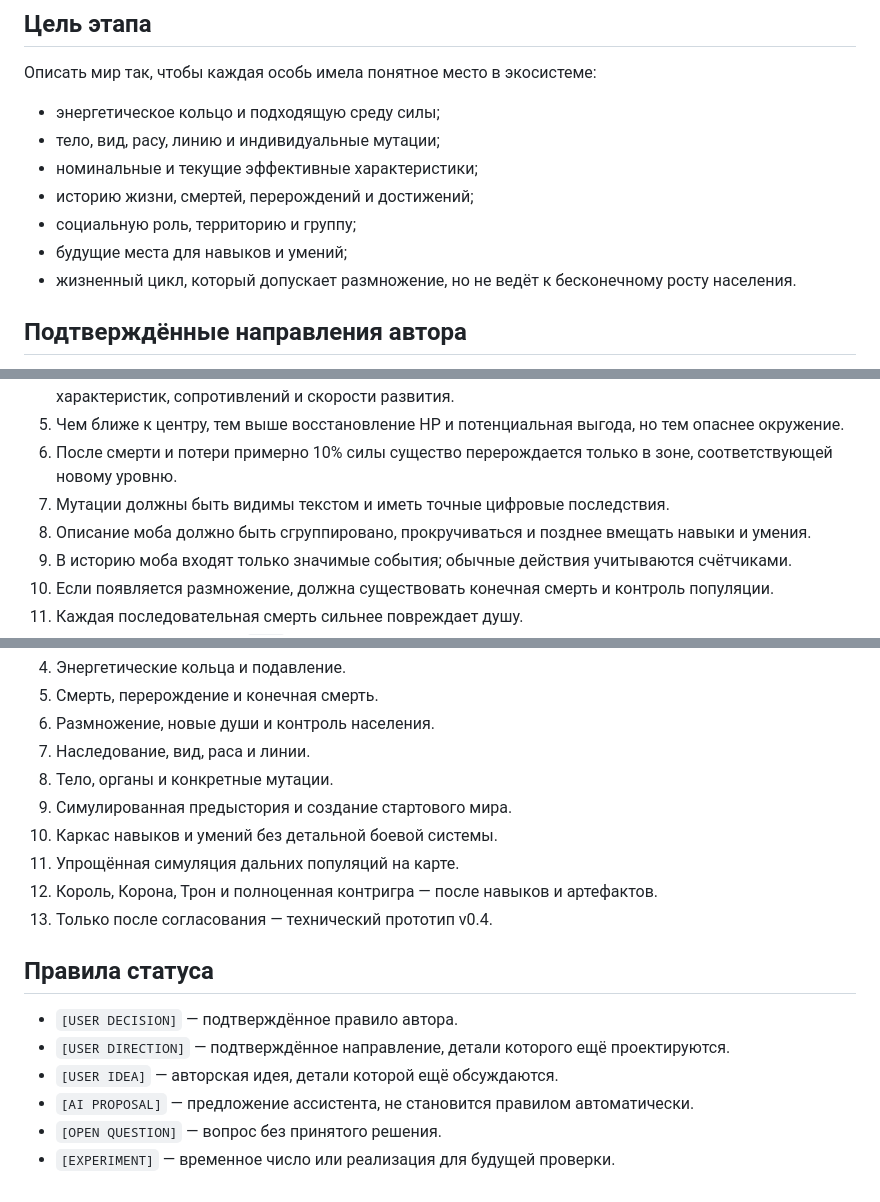
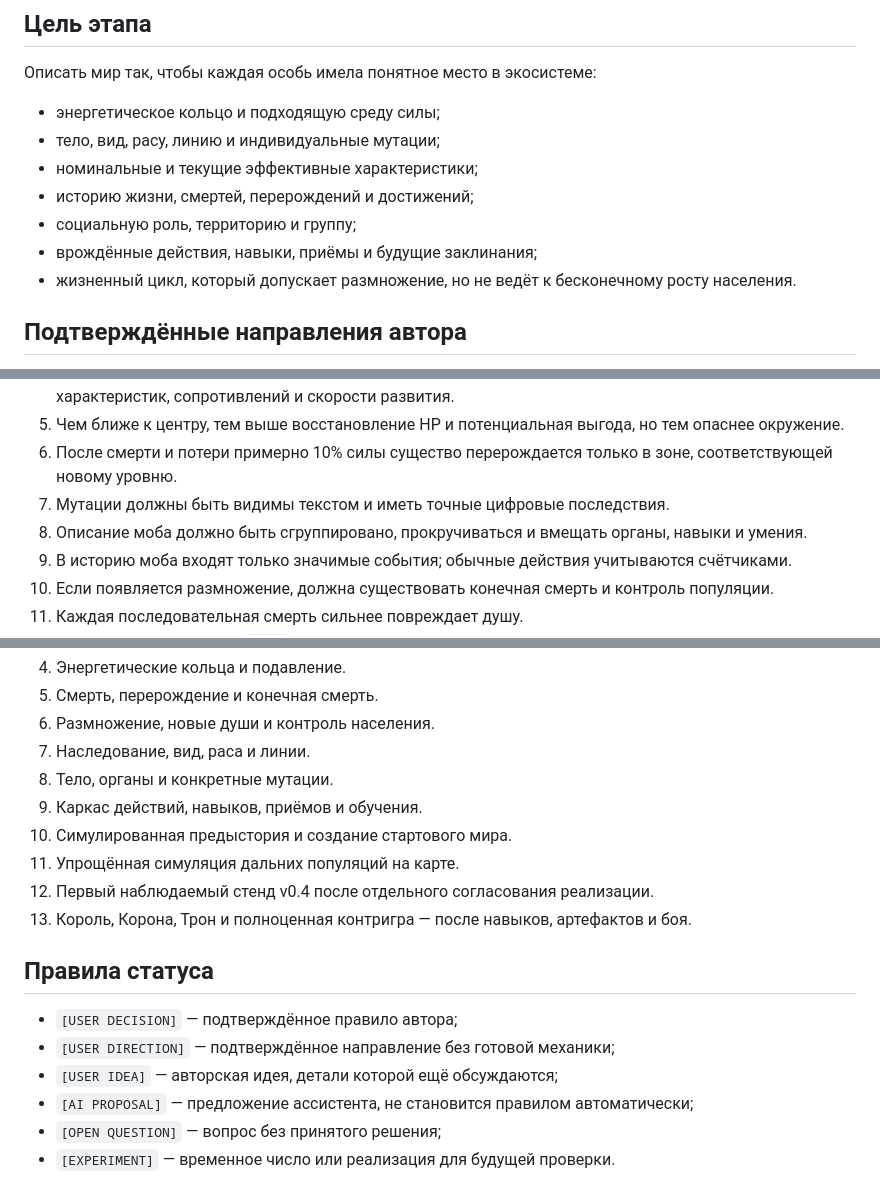
Before and after one commit to Mikayilzade/MonsterThrone, a Markdown page: docs/v0.4/README.md, 3 parts joined by grey strips. GitHub-like rendering.

```diff
--- a/docs/v0.4/README.md
+++ b/docs/v0.4/README.md
@@ -13,7 +13,7 @@ v0.3 остаётся зафиксированной рабочей лабора
 - номинальные и текущие эффективные характеристики;
 - историю жизни, смертей, перерождений и достижений;
 - социальную роль, территорию и группу;
-- будущие места для навыков и умений;
+- врождённые действия, навыки, приёмы и будущие заклинания;
 - жизненный цикл, который допускает размножение, но не ведёт к бесконечному росту населения.
 
 ## Подтверждённые направления автора
@@ -25,7 +25,7 @@ v0.3 остаётся зафиксированной рабочей лабора
 5. Чем ближе к центру, тем выше восстановление HP и потенциальная выгода, но тем опаснее окружение.
 6. После смерти и потери примерно 10% силы существо перерождается только в зоне, соответствующей новому уровню.
 7. Мутации должны быть видимы текстом и иметь точные цифровые последствия.
-8. Описание моба должно быть сгруппировано, прокручиваться и позднее вмещать навыки и умения.
+8. Описание моба должно быть сгруппировано, прокручиваться и вмещать органы, навыки и умения.
 9. В историю моба входят только значимые события; обычные действия учитываются счётчиками.
 10. Если появляется размножение, должна существовать конечная смерть и контроль популяции.
 11. Каждая последовательная смерть сильнее повреждает душу.
@@ -83,17 +89,17 @@ v0.3 остаётся зафиксированной рабочей лабора
 6. Размножение, новые души и контроль населения.
 7. Наследование, вид, раса и линии.
 8. Тело, органы и конкретные мутации.
-9. Симулированная предыстория и создание стартового мира.
-10. Каркас навыков и умений без детальной боевой системы.
+9. Каркас действий, навыков, приёмов и обучения.
+10. Симулированная предыстория и создание стартового мира.
 11. Упрощённая симуляция дальних популяций на карте.
-12. Король, Корона, Трон и полноценная контригра — после навыков и артефактов.
-13. Только после согласования — технический прототип v0.4.
+12. Первый наблюдаемый стенд v0.4 после отдельного согласования реализации.
+13. Король, Корона, Трон и полноценная контригра — после навыков, артефактов и боя.
 
 ## Правила статуса
 
-- `[USER DECISION]` — подтверждённое правило автора.
-- `[USER DIRECTION]` — подтверждённое направление, детали которого ещё проектируются.
-- `[USER IDEA]` — авторская идея, детали которой ещё обсуждаются.
-- `[AI PROPOSAL]` — предложение ассистента, не становится правилом автоматически.
-- `[OPEN QUESTION]` — вопрос без принятого решения.
+- `[USER DECISION]` — подтверждённое правило автора;
+- `[USER DIRECTION]` — подтверждённое направление без готовой механики;
+- `[USER IDEA]` — авторская идея, детали которой ещё обсуждаются;
+- `[AI PROPOSAL]` — предложение ассистента, не становится правилом автоматически;
+- `[OPEN QUESTION]` — вопрос без принятого решения;
 - `[EXPERIMENT]` — временное число или реализация для будущей проверки.
```
Also changed, not shown: other parts of docs/v0.4/README.md (+17 -11 lines).
